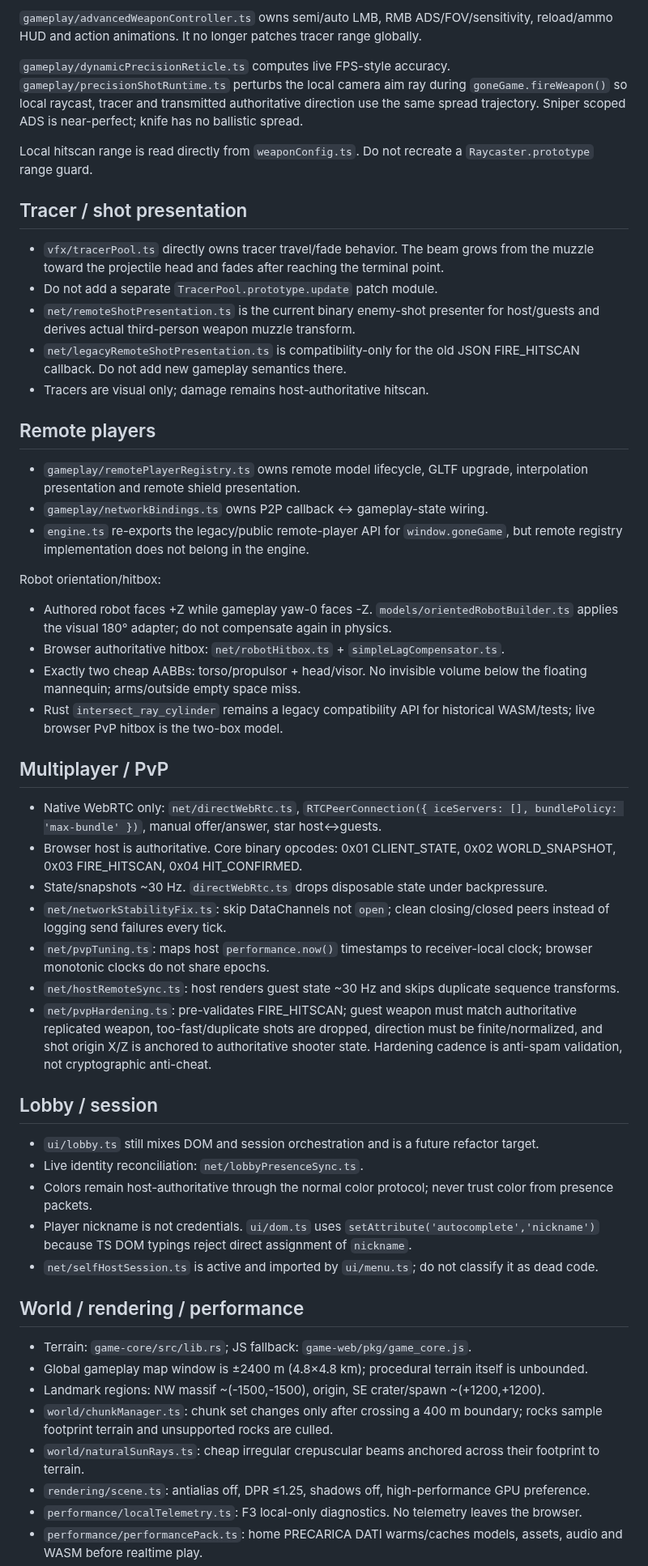
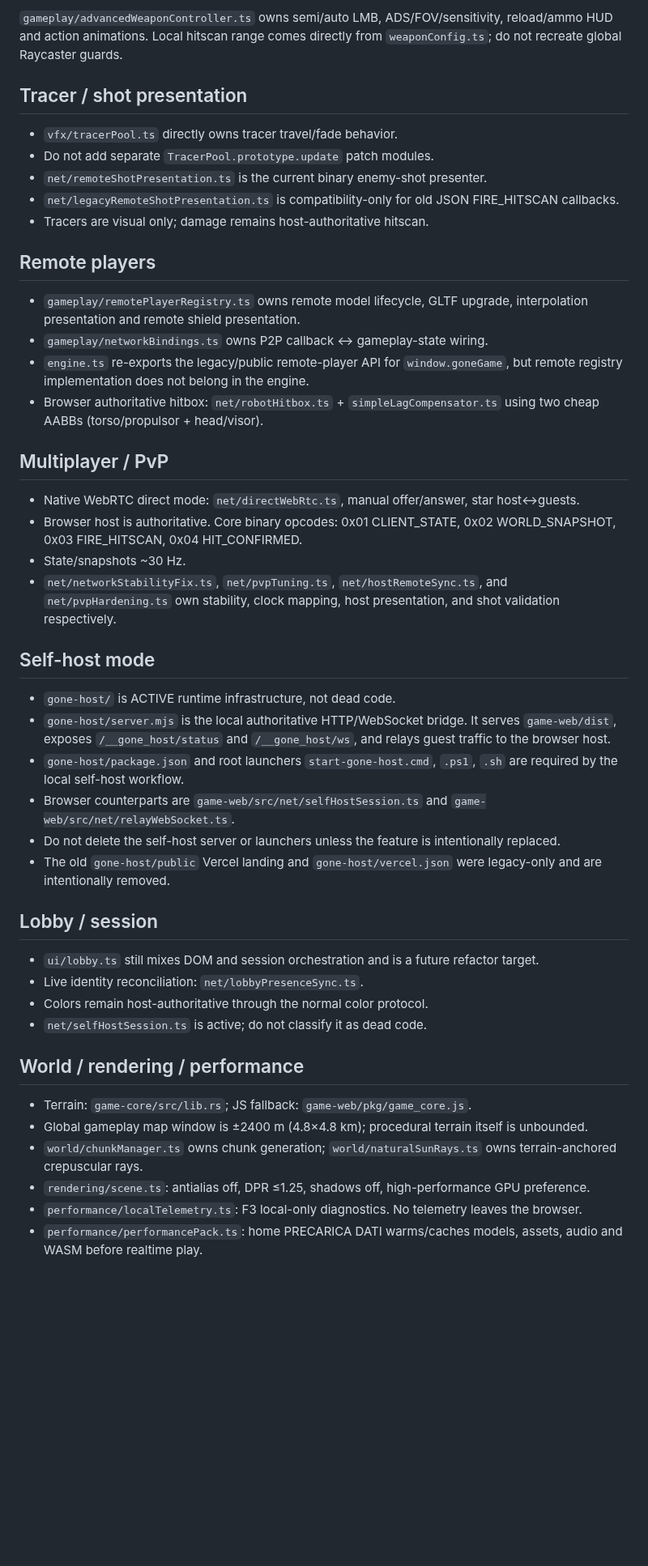
Before and after one commit to gernotfound/gone, a Markdown page: AGENTS.md, the part around one of its changes. Shown at 81% size. GitHub-like rendering; blank space fills up the shorter version.

Commit message:
docs: enforce branch workflow and document active self-host

```diff
--- a/AGENTS.md
+++ b/AGENTS.md
@@ -57,16 +58,12 @@ Canonical browser gameplay balance is `game-web/src/weapons/weaponConfig.ts`; Ru
 
-`gameplay/advancedWeaponController.ts` owns semi/auto LMB, RMB ADS/FOV/sensitivity, reload/ammo HUD and action animations. It no longer patches tracer range globally.
-
-`gameplay/dynamicPrecisionReticle.ts` computes live FPS-style accuracy. `gameplay/precisionShotRuntime.ts` perturbs the local camera aim ray during `goneGame.fireWeapon()` so local raycast, tracer and transmitted authoritative direction use the same spread trajectory. Sniper scoped ADS is near-perfect; knife has no ballistic spread.
-
-Local hitscan range is read directly from `weaponConfig.ts`. Do not recreate a `Raycaster.prototype` range guard.
+`gameplay/advancedWeaponController.ts` owns semi/auto LMB, ADS/FOV/sensitivity, reload/ammo HUD and action animations. Local hitscan range comes directly from `weaponConfig.ts`; do not recreate global Raycaster guards.
 
 ## Tracer / shot presentation
 
-- `vfx/tracerPool.ts` directly owns tracer travel/fade behavior. The beam grows from the muzzle toward the projectile head and fades after reaching the terminal point.
-- Do not add a separate `TracerPool.prototype.update` patch module.
-- `net/remoteShotPresentation.ts` is the current binary enemy-shot presenter for host/guests and derives actual third-person weapon muzzle transform.
-- `net/legacyRemoteShotPresentation.ts` is compatibility-only for the old JSON FIRE_HITSCAN callback. Do not add new gameplay semantics there.
+- `vfx/tracerPool.ts` directly owns tracer travel/fade behavior.
+- Do not add separate `TracerPool.prototype.update` patch modules.
+- `net/remoteShotPresentation.ts` is the current binary enemy-shot presenter.
+- `net/legacyRemoteShotPresentation.ts` is compatibility-only for old JSON FIRE_HITSCAN callbacks.
 - Tracers are visual only; damage remains host-authoritative hitscan.
 
 ## Remote players
@@ -74,39 +71,36 @@ Local hitscan range is read directly from `weaponConfig.ts`. Do not recreate a `
 - `gameplay/remotePlayerRegistry.ts` owns remote model lifecycle, GLTF upgrade, interpolation presentation and remote shield presentation.
 - `gameplay/networkBindings.ts` owns P2P callback ↔ gameplay-state wiring.
 - `engine.ts` re-exports the legacy/public remote-player API for `window.goneGame`, but remote registry implementation does not belong in the engine.
-
-Robot orientation/hitbox:
-
-- Authored robot faces +Z while gameplay yaw-0 faces -Z. `models/orientedRobotBuilder.ts` applies the visual 180° adapter; do not compensate again in physics.
-- Browser authoritative hitbox: `net/robotHitbox.ts` + `simpleLagCompensator.ts`.
-- Exactly two cheap AABBs: torso/propulsor + head/visor. No invisible volume below the floating mannequin; arms/outside empty space miss.
-- Rust `intersect_ray_cylinder` remains a legacy compatibility API for historical WASM/tests; live browser PvP hitbox is the two-box model.
+- Browser authoritative hitbox: `net/robotHitbox.ts` + `simpleLagCompensator.ts` using two cheap AABBs (torso/propulsor + head/visor).
 
 ## Multiplayer / PvP
 
-- Native WebRTC only: `net/directWebRtc.ts`, `RTCPeerConnection({ iceServers: [], bundlePolicy: 'max-bundle' })`, manual offer/answer, star host↔guests.
+- Native WebRTC direct mode: `net/directWebRtc.ts`, manual offer/answer, star host↔guests.
 - Browser host is authoritative. Core binary opcodes: 0x01 CLIENT_STATE, 0x02 WORLD_SNAPSHOT, 0x03 FIRE_HITSCAN, 0x04 HIT_CONFIRMED.
-- State/snapshots ~30 Hz. `directWebRtc.ts` drops disposable state under backpressure.
-- `net/networkStabilityFix.ts`: skip DataChannels not `open`; clean closing/closed peers instead of logging send failures every tick.
-- `net/pvpTuning.ts`: maps host `performance.now()` timestamps to receiver-local clock; browser monotonic clocks do not share epochs.
-- `net/hostRemoteSync.ts`: host renders guest state ~30 Hz and skips duplicate sequence transforms.
-- `net/pvpHardening.ts`: pre-validates FIRE_HITSCAN; guest weapon must match authoritative replicated weapon, too-fast/duplicate shots are dropped, direction must be finite/normalized, and shot origin X/Z is anchored to authoritative shooter state. Hardening cadence is anti-spam validation, not cryptographic anti-cheat.
+- State/snapshots ~30 Hz.
+- `net/networkStabilityFix.ts`, `net/pvpTuning.ts`, `net/hostRemoteSync.ts`, and `net/pvpHardening.ts` own stability, clock mapping, host presentation, and shot validation respectively.
+
+## Self-host mode
+
+- `gone-host/` is ACTIVE runtime infrastructure, not dead code.
+- `gone-host/server.mjs` is the local authoritative HTTP/WebSocket bridge. It serves `game-web/dist`, exposes `/__gone_host/status` and `/__gone_host/ws`, and relays guest traffic to the browser host.
+- `gone-host/package.json` and root launchers `start-gone-host.cmd`, `.ps1`, `.sh` are required by the local self-host workflow.
+- Browser counterparts are `game-web/src/net/selfHostSession.ts` and `game-web/src/net/relayWebSocket.ts`.
+- Do not delete the self-host server or launchers unless the feature is intentionally replaced.
+- The old `gone-host/public` Vercel landing and `gone-host/vercel.json` were legacy-only and are intentionally removed.
 
 ## Lobby / session
 
 - `ui/lobby.ts` still mixes DOM and session orchestration and is a future refactor target.
 - Live identity reconciliation: `net/lobbyPresenceSync.ts`.
-- Colors remain host-authoritative through the normal color protocol; never trust color from presence packets.
-- Player nickname is not credentials. `ui/dom.ts` uses `setAttribute('autocomplete','nickname')` because TS DOM typings reject direct assignment of `nickname`.
-- `net/selfHostSession.ts` is active and imported by `ui/menu.ts`; do not classify it as dead code.
+- Colors remain host-authoritative through the normal color protocol.
+- `net/selfHostSession.ts` is active; do not classify it as dead code.
 
 ## World / rendering / performance
 
 - Terrain: `game-core/src/lib.rs`; JS fallback: `game-web/pkg/game_core.js`.
 - Global gameplay map window is ±2400 m (4.8×4.8 km); procedural terrain itself is unbounded.
-- Landmark regions: NW massif ~(-1500,-1500), origin, SE crater/spawn ~(+1200,+1200).
-- `world/chunkManager.ts`: chunk set changes only after crossing a 400 m boundary; rocks sample footprint terrain and unsupported rocks are culled.
-- `world/naturalSunRays.ts`: cheap irregular crepuscular beams anchored across their footprint to terrain.
+- `world/chunkManager.ts` owns chunk generation; `world/naturalSunRays.ts` owns terrain-anchored crepuscular rays.
 - `rendering/scene.ts`: antialias off, DPR ≤1.25, shadows off, high-performance GPU preference.
 - `performance/localTelemetry.ts`: F3 local-only diagnostics. No telemetry leaves the browser.
 - `performance/performancePack.ts`: home PRECARICA DATI warms/caches models, assets, audio and WASM before realtime play.
```
Also changed, not shown: other parts of AGENTS.md (+22 -28 lines).
